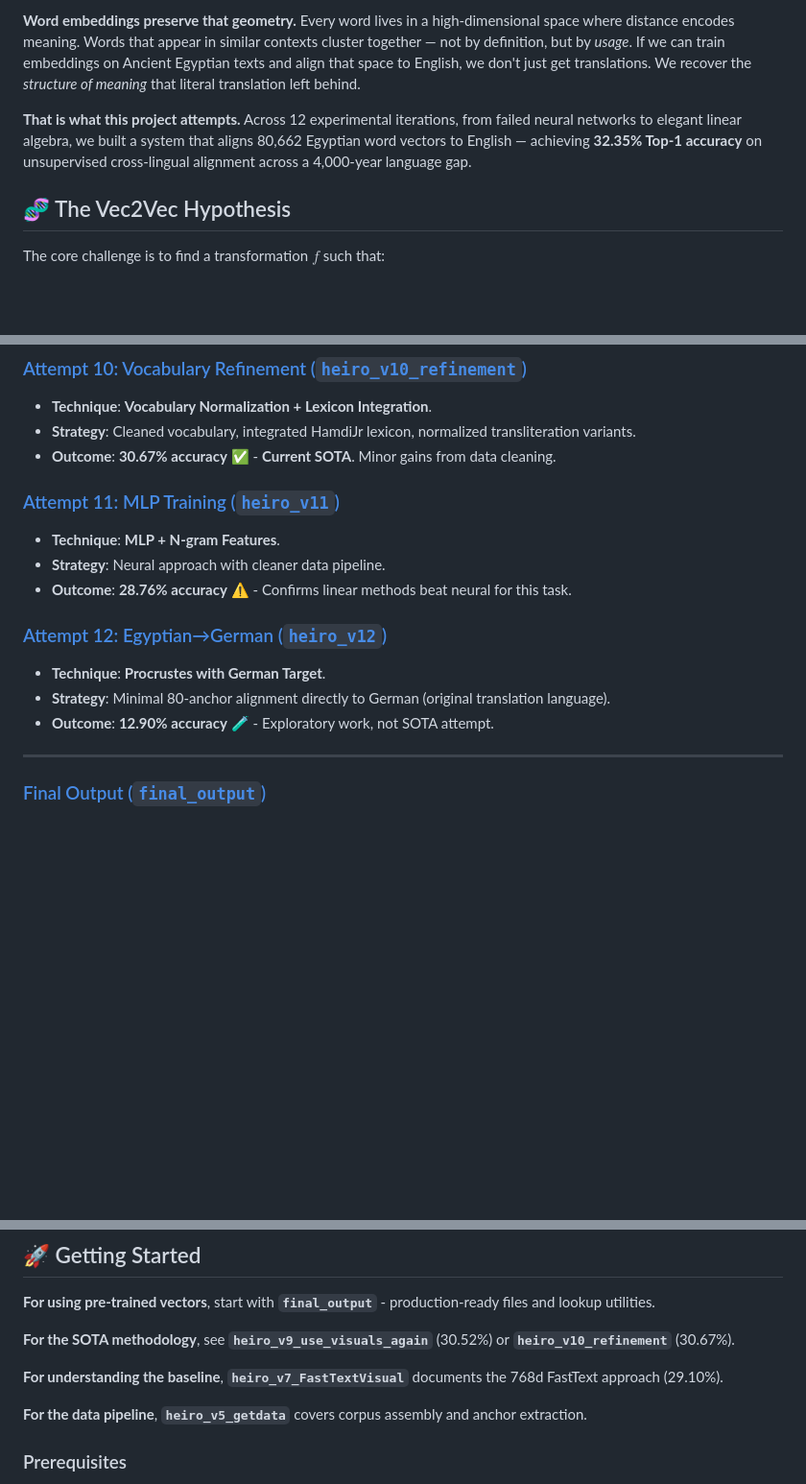
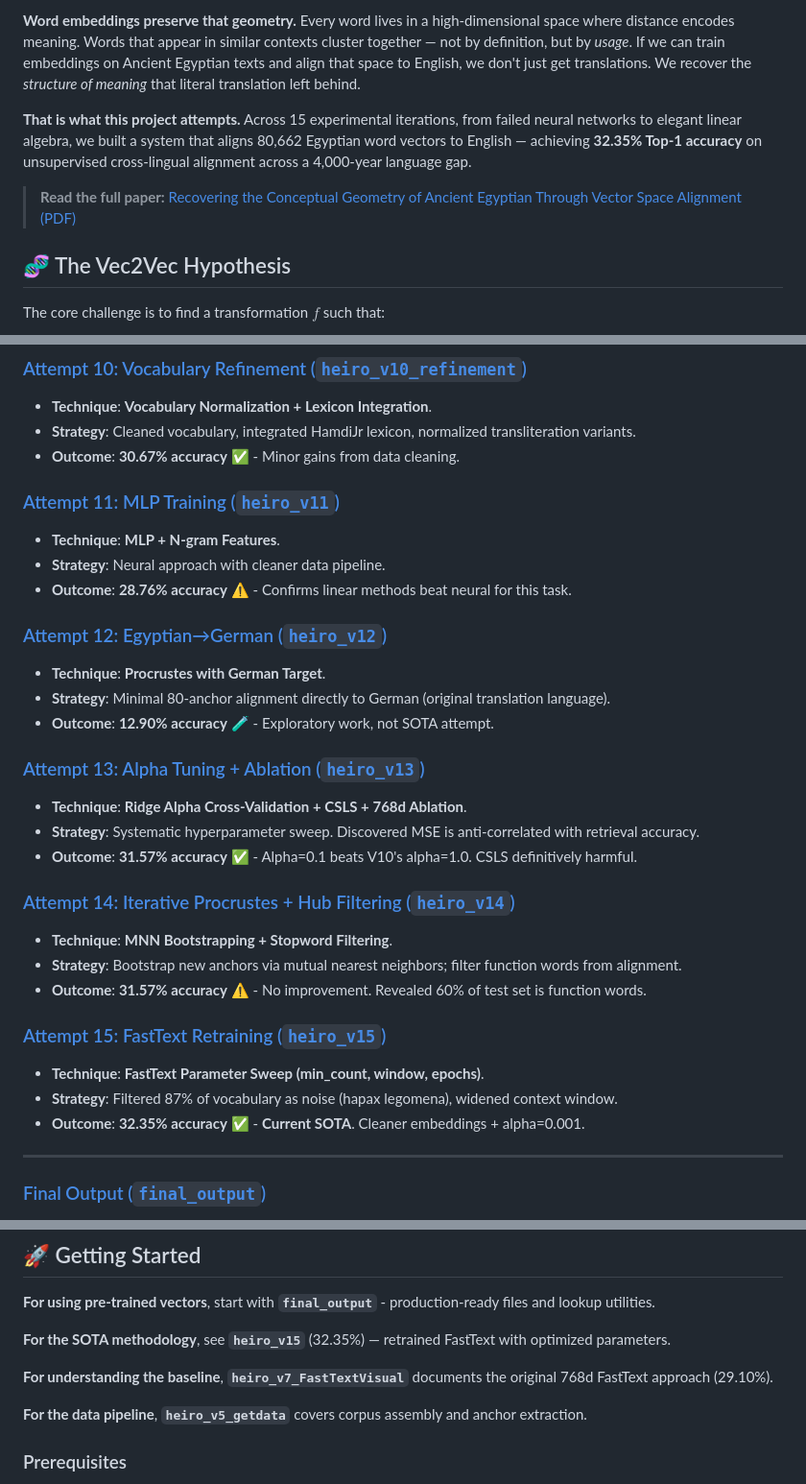
Before and after one commit to ebrinz/heiroglyphy, a Markdown page: README.md, 3 parts joined by grey strips. Shown at 96% size. GitHub-like rendering; blank space fills up the shorter version.

Commit message:
docs: update README with paper link, V13-V15 project structure
- Added prominent paper PDF link below intro
- Fixed "12 iterations" → "15 iterations"
- Added V13/V14/V15 to project structure section
- Updated Getting Started to point to V15 as SOTA
- Fixed V10 "Current SOTA" → removed stale label

Co-Authored-By: Claude Opus 4.6 (1M context) <noreply@anthropic.com>

```diff
--- a/README.md
+++ b/README.md
@@ -8,7 +8,9 @@
 
 **Word embeddings preserve that geometry.** Every word lives in a high-dimensional space where distance encodes meaning. Words that appear in similar contexts cluster together — not by definition, but by *usage*. If we can train embeddings on Ancient Egyptian texts and align that space to English, we don't just get translations. We recover the *structure of meaning* that literal translation left behind.
 
-**That is what this project attempts.** Across 12 experimental iterations, from failed neural networks to elegant linear algebra, we built a system that aligns 80,662 Egyptian word vectors to English — achieving **32.35% Top-1 accuracy** on unsupervised cross-lingual alignment across a 4,000-year language gap.
+**That is what this project attempts.** Across 15 experimental iterations, from failed neural networks to elegant linear algebra, we built a system that aligns 80,662 Egyptian word vectors to English — achieving **32.35% Top-1 accuracy** on unsupervised cross-lingual alignment across a 4,000-year language gap.
+
+> **Read the full paper:** [Recovering the Conceptual Geometry of Ancient Egyptian Through Vector Space Alignment (PDF)](docs/paper/heiroglyphy.pdf)
 
 ## 🧬 The Vec2Vec Hypothesis
 
@@ -93,7 +95,7 @@ Every language, when embedded, forms a geometric shape. The **Distributional Hyp
 ### [Attempt 10: Vocabulary Refinement (`heiro_v10_refinement`)](./heiro_v10_refinement)
 *   **Technique**: **Vocabulary Normalization + Lexicon Integration**.
 *   **Strategy**: Cleaned vocabulary, integrated HamdiJr lexicon, normalized transliteration variants.
-*   **Outcome**: **30.67% accuracy** ✅ - **Current SOTA**. Minor gains from data cleaning.
+*   **Outcome**: **30.67% accuracy** ✅ - Minor gains from data cleaning.
 
 ### [Attempt 11: MLP Training (`heiro_v11`)](./heiro_v11)
 *   **Technique**: **MLP + N-gram Features**.
@@ -104,6 +106,21 @@ Every language, when embedded, forms a geometric shape. The **Distributional Hyp
 *   **Technique**: **Procrustes with German Target**.
 *   **Strategy**: Minimal 80-anchor alignment directly to German (original translation language).
 *   **Outcome**: **12.90% accuracy** 🧪 - Exploratory work, not SOTA attempt.
+
+### [Attempt 13: Alpha Tuning + Ablation (`heiro_v13`)](./heiro_v13)
+*   **Technique**: **Ridge Alpha Cross-Validation + CSLS + 768d Ablation**.
+*   **Strategy**: Systematic hyperparameter sweep. Discovered MSE is anti-correlated with retrieval accuracy.
+*   **Outcome**: **31.57% accuracy** ✅ - Alpha=0.1 beats V10's alpha=1.0. CSLS definitively harmful.
+
+### [Attempt 14: Iterative Procrustes + Hub Filtering (`heiro_v14`)](./heiro_v14)
+*   **Technique**: **MNN Bootstrapping + Stopword Filtering**.
+*   **Strategy**: Bootstrap new anchors via mutual nearest neighbors; filter function words from alignment.
+*   **Outcome**: **31.57% accuracy** ⚠️ - No improvement. Revealed 60% of test set is function words.
+
+### [Attempt 15: FastText Retraining (`heiro_v15`)](./heiro_v15)
+*   **Technique**: **FastText Parameter Sweep (min_count, window, epochs)**.
+*   **Strategy**: Filtered 87% of vocabulary as noise (hapax legomena), widened context window.
+*   **Outcome**: **32.35% accuracy** ✅ - **Current SOTA**. Cleaner embeddings + alpha=0.001.
 
 ---
 
@@ -145,9 +162,9 @@ lookup.find_blend({"power": 0.7, "wisdom": 0.3})  # weighted blends
 
 **For using pre-trained vectors**, start with **`final_output`** - production-ready files and lookup utilities.
 
-**For the SOTA methodology**, see **`heiro_v9_use_visuals_again`** (30.52%) or **`heiro_v10_refinement`** (30.67%).
+**For the SOTA methodology**, see **`heiro_v15`** (32.35%) — retrained FastText with optimized parameters.
 
-**For understanding the baseline**, **`heiro_v7_FastTextVisual`** documents the 768d FastText approach (29.10%).
+**For understanding the baseline**, **`heiro_v7_FastTextVisual`** documents the original 768d FastText approach (29.10%).
 
 **For the data pipeline**, **`heiro_v5_getdata`** covers corpus assembly and anchor extraction.
 
```
